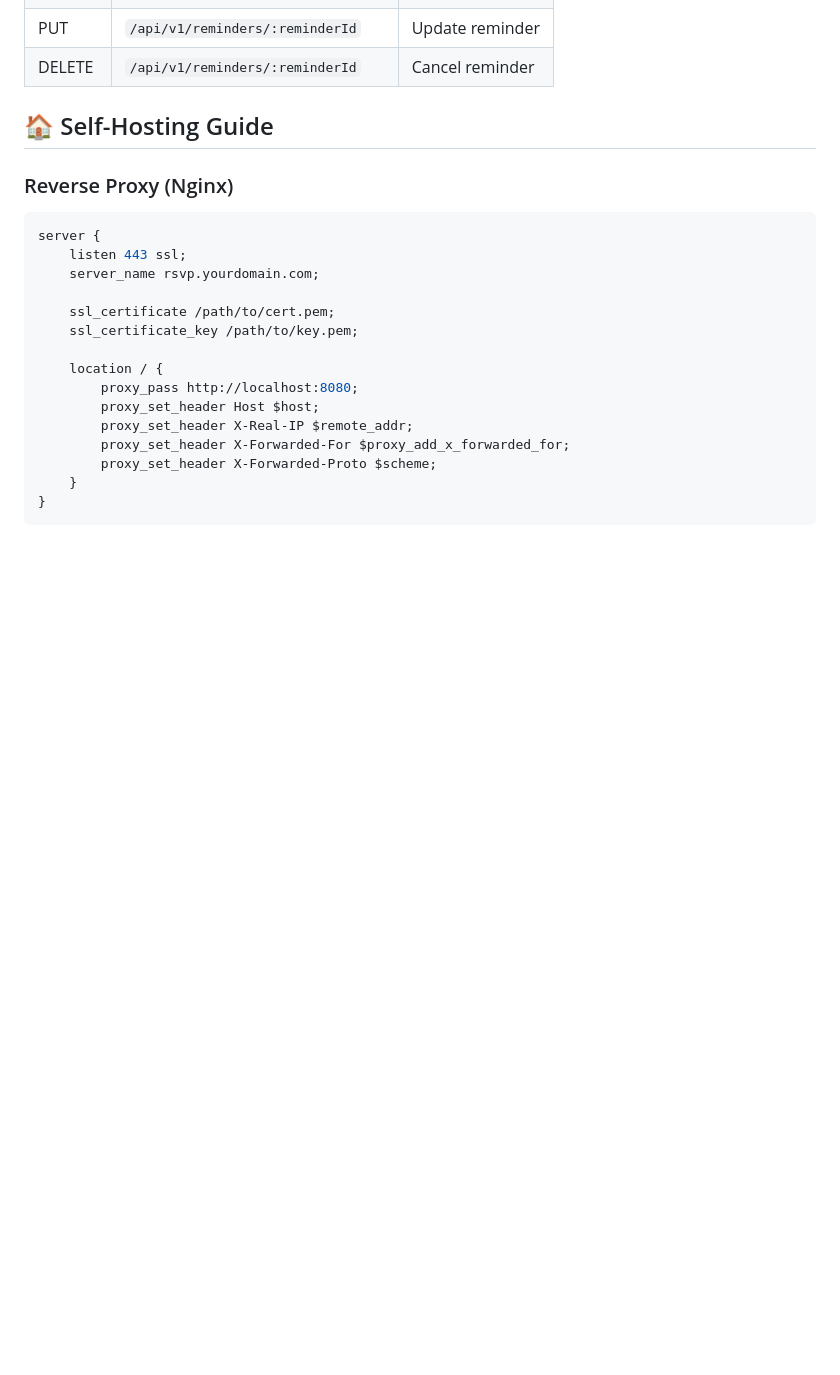
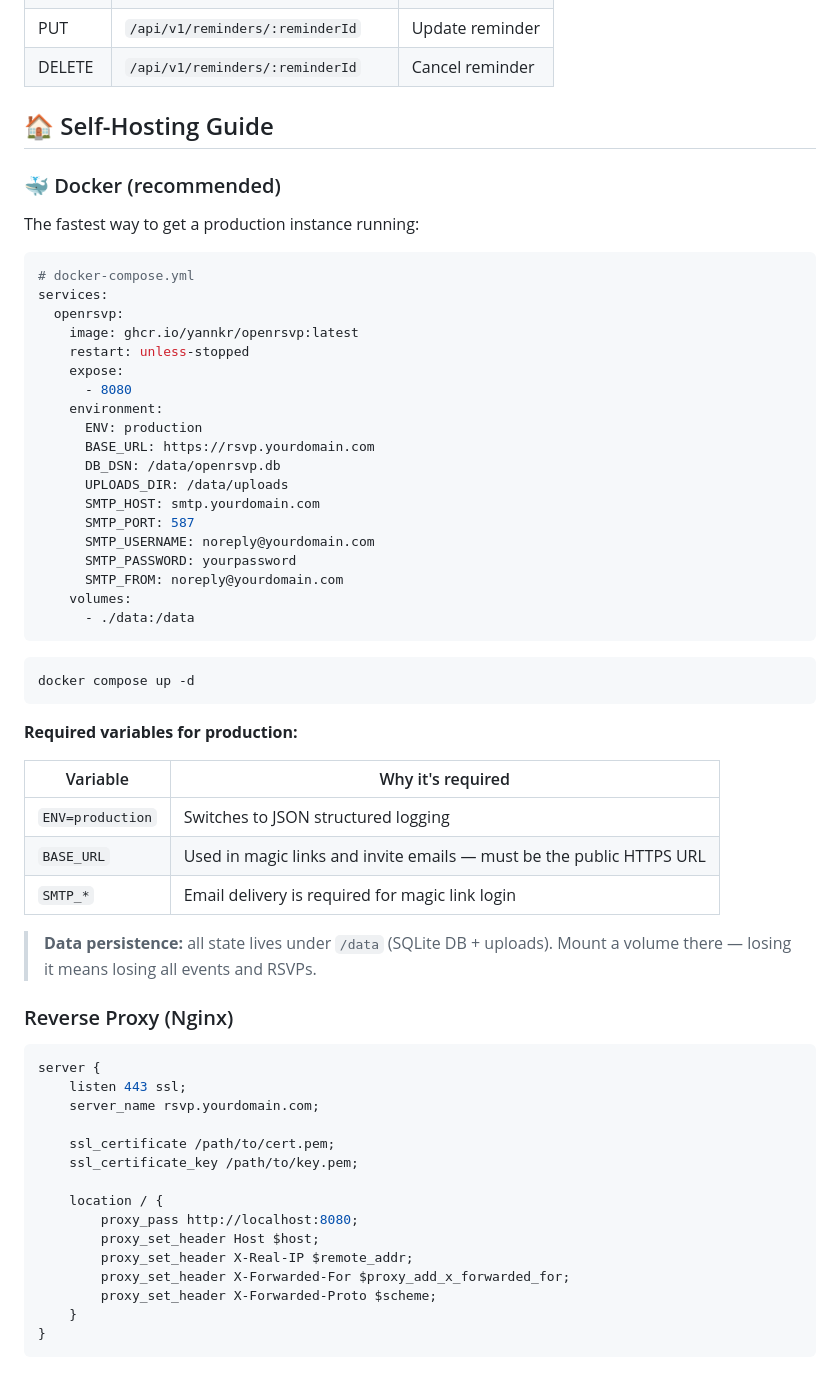
Before and after one commit to YannKr/openrsvp, a Markdown page: README.md, the part around the change. GitHub-like rendering; blank space fills up the shorter version.

Commit message:
docs: add production Docker setup guide to self-hosting section

````diff
--- a/README.md
+++ b/README.md
@@ -240,6 +240,46 @@ All API endpoints are under `/api/v1`. The server also provides:
 
 ## 🏠 Self-Hosting Guide
 
+### 🐳 Docker (recommended)
+
+The fastest way to get a production instance running:
+
+```yaml
+# docker-compose.yml
+services:
+  openrsvp:
+    image: ghcr.io/yannkr/openrsvp:latest
+    restart: unless-stopped
+    expose:
+      - 8080
+    environment:
+      ENV: production
+      BASE_URL: https://rsvp.yourdomain.com
+      DB_DSN: /data/openrsvp.db
+      UPLOADS_DIR: /data/uploads
+      SMTP_HOST: smtp.yourdomain.com
+      SMTP_PORT: 587
+      SMTP_USERNAME: noreply@yourdomain.com
+      SMTP_PASSWORD: yourpassword
+      SMTP_FROM: noreply@yourdomain.com
+    volumes:
+      - ./data:/data
+```
+
+```bash
+docker compose up -d
+```
+
+**Required variables for production:**
+
+| Variable | Why it's required |
+|----------|-------------------|
+| `ENV=production` | Switches to JSON structured logging |
+| `BASE_URL` | Used in magic links and invite emails — must be the public HTTPS URL |
+| `SMTP_*` | Email delivery is required for magic link login |
+
+> **Data persistence:** all state lives under `/data` (SQLite DB + uploads). Mount a volume there — losing it means losing all events and RSVPs.
+
 ### Reverse Proxy (Nginx)
 
 ```nginx
````
